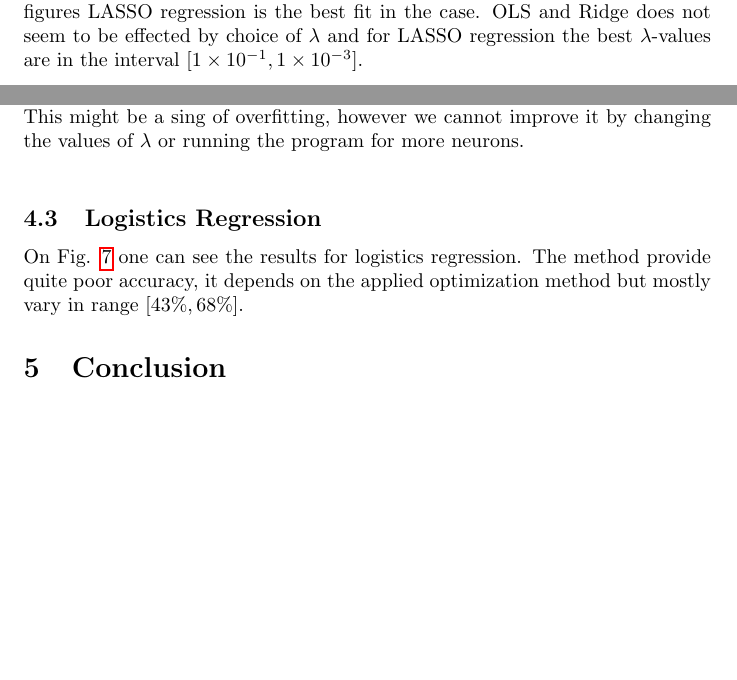
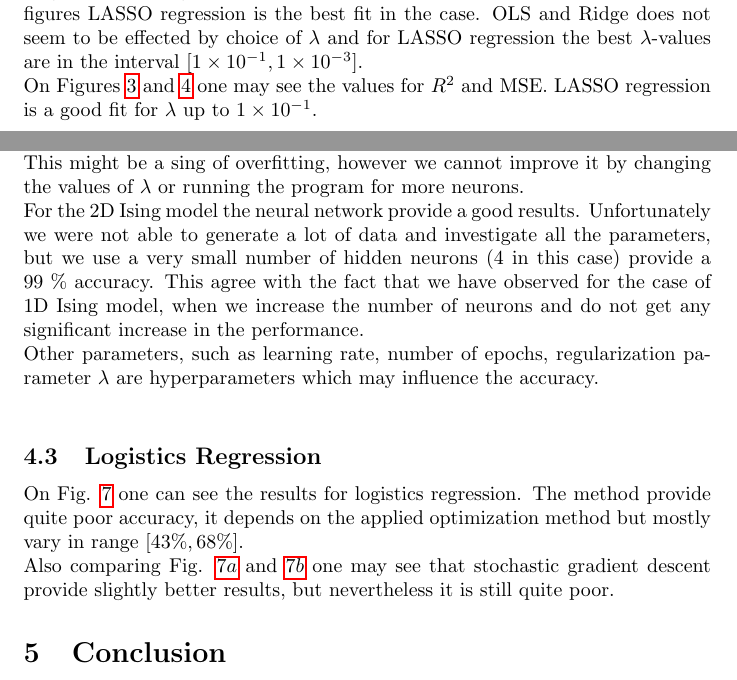
Before and after one commit to AnnaGribkovskaya/ML2, a LaTeX paper (report/report.tex): two parts of pages 7 and 9 of 14, joined at a grey line, cut so that both start at the same text, the shorter picture padded with empty space. Compiled offline with pdfLaTeX.

Commit message:
demand proofreading

```diff
--- a/report/report.tex
+++ b/report/report.tex
@@ -254,7 +254,8 @@ Here we present result starting with the 1D Ising model and linear regressions.
 	\label{fig:lm}
 \end{figure}
 
-Figure $\ref{fig:lm}$ presents the heat maps for coupling parameters for different lambdas. Values along the diagonal represents particle under consideration and nearest neighbors are represented by left and right values. In our case only nearest neighbors have significant influence on each other. As we can see from the figures LASSO regression is the best fit in the case. OLS and Ridge does not seem to be effected by choice of $\lambda$ and for LASSO regression the best $\lambda$-values are in the interval $\lbrack \num{0.1} , \num{0.001} \rbrack$.
+Figure $\ref{fig:lm}$ presents the heat maps for coupling parameters for different lambdas. Values along the diagonal represents particle under consideration and nearest neighbors are represented by left and right values. In our case only nearest neighbors have significant influence on each other. As we can see from the figures LASSO regression is the best fit in the case. OLS and Ridge does not seem to be effected by choice of $\lambda$ and for LASSO regression the best $\lambda$-values are in the interval $\lbrack \num{0.1} , \num{0.001} \rbrack$.\\
+On Figures $\ref{plt:R2"}$ and $\ref{plt:MSE"}$ one may see the values for $R^2$ and MSE. LASSO regression is a good fit for $\lambda$ up to $ \num{0.1}$.
 
 \begin{figure}
 	\centerline{\includegraphics[scale=0.5]{1.pdf}}
@@ -271,8 +272,13 @@ Figure $\ref{fig:lm}$ presents the heat maps for coupling parameters for differe
 \subsection{Neural network}
 Figure $\ref{fig:R2NN1}$ one can see a heatmap for just 4 neurons. As one can see it provide a good result for training data set, except for some values of learning rate. The optimal learning rate is in range $\lbrack \num{0.00001} , \num{0.001} \rbrack$.\\
 Figure $\ref{fig:R2NN2}$ present results in the optimal range for different numbers of neurons. As one can see the performance for training set is better then for the test set. This might be a sing of overfitting, however we cannot improve it by changing the values of $\lambda$ or running the program for more neurons. \\
+For the 2D Ising model the neural network provide a good results. Unfortunately we were not able to generate a lot of data and investigate all the parameters, but we use a very small number of hidden neurons (4 in this case) provide a 99 $\%$ accuracy. This agree with the fact that we have observed for the case of 1D Ising model, when we increase the number of neurons and do not get any significant increase in the performance. \\
+Other parameters, such as learning rate, number of epochs, regularization parameter $\lambda$ are hyperparameters which may influence the accuracy.\\
+
 \subsection{Logistics Regression}
-On Fig. $\ref{fig:LogReg}$ one can see the results for logistics regression. The method provide quite poor accuracy, it  depends on the applied optimization method but mostly vary in range $\lbrack 43\% , 68\% \rbrack$.
+On Fig. $\ref{fig:LogReg}$ one can see the results for logistics regression. The method provide quite poor accuracy, it  depends on the applied optimization method but mostly vary in range $\lbrack 43\% , 68\% \rbrack$.\\
+Also comparing Fig. $\ref{fig:LogRegGD}$ and $\ref{fig:LogRegS}$ one may see that stochastic gradient descent provide slightly better results, but nevertheless it is still quite poor.
+
 	\begin{figure}
 		\centering
 		\includegraphics[width=\textwidth]{R2forNeurons4.pdf}
```
Also changed, not shown: report/report.pdf, report/report.tex (2 more changed lines).
